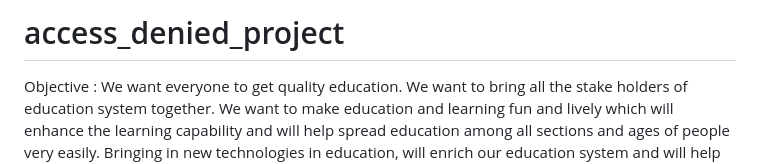
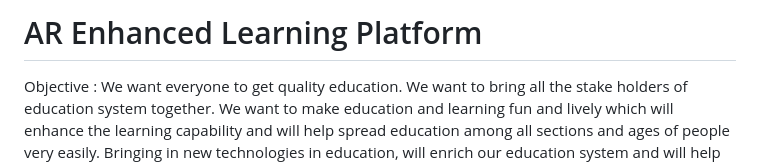
Before and after one commit to A-GHOSH-dev/access_denied_project, a Markdown page: README.md, the part around the change. GitHub-like rendering.

```diff
--- a/README.md
+++ b/README.md
@@ -1,4 +1,4 @@
-# access_denied_project
+# AR Enhanced Learning Platform
 
 Objective : We want everyone to get quality education. We want to bring all the stake holders of education system together. We want to make  education and learning fun and lively which will enhance the learning capability and will help spread education among all sections and ages of people very easily. Bringing in new technologies in education, will enrich our education system and will help our youth and students to development themselves in an overall manner.
 
```
